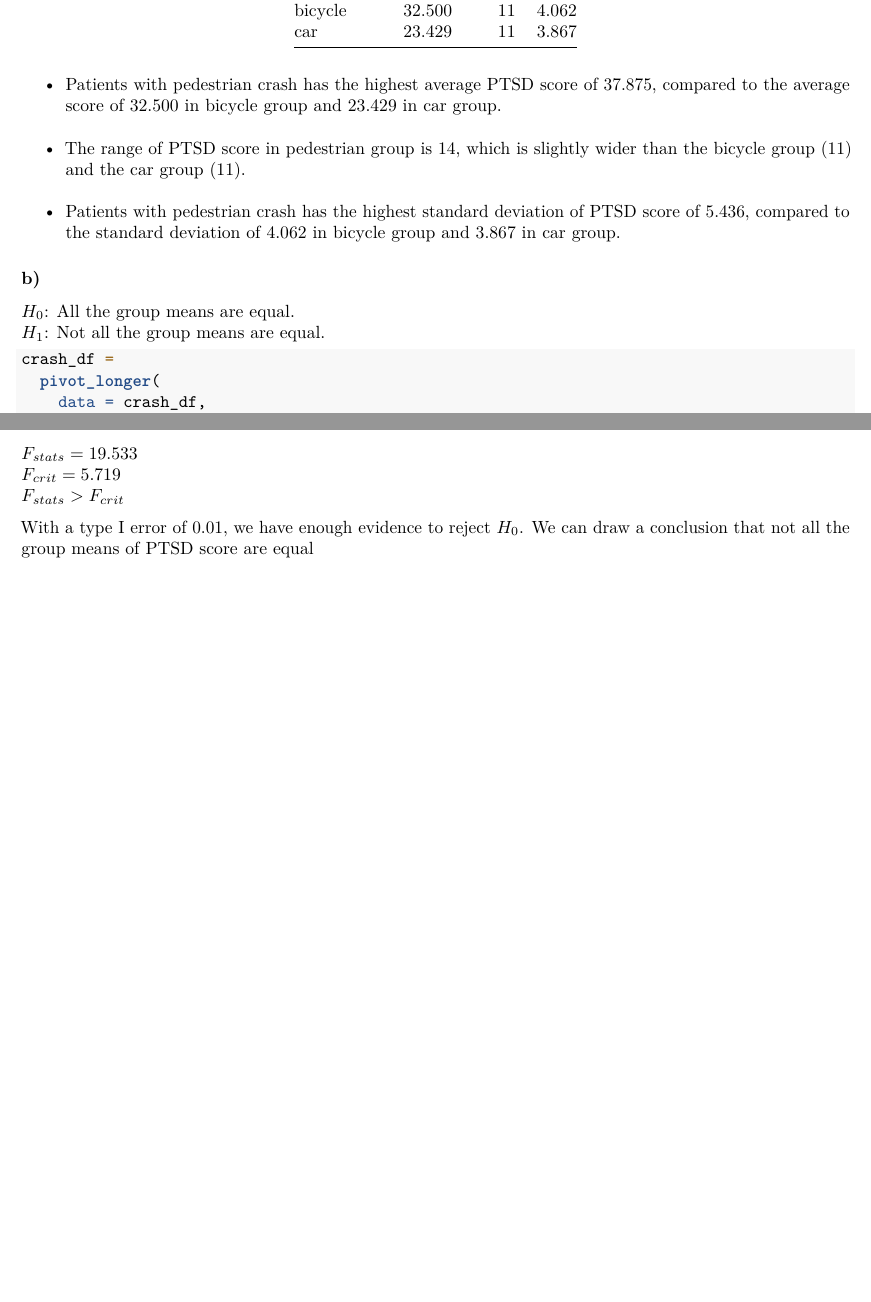
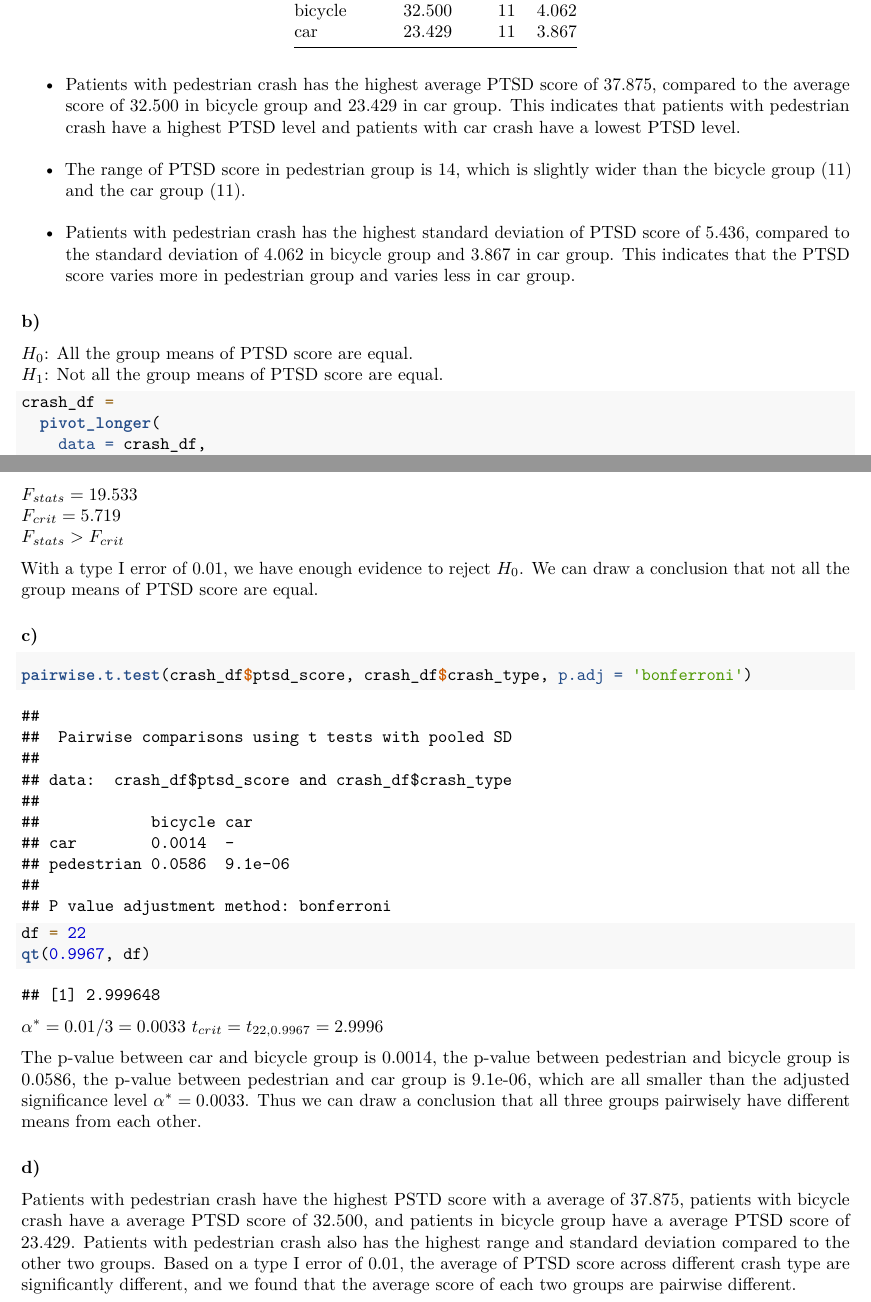
Before and after one commit to RuilianZ/p8130_hw4_rz2570, an R Markdown document (p8130_hw4_rz2570.Rmd): two parts of pages 2 and 3 of 3, joined at a grey line, cut so that both start at the same text, the shorter picture padded with empty space. Rendered offline with R 4.5, knitr and Pandoc, then LaTeX, with nearby package versions.

Commit message:
finish problem 2

````diff
--- a/p8130_hw4_rz2570.Rmd
+++ b/p8130_hw4_rz2570.Rmd
@@ -67,14 +67,14 @@ bind_rows(
   knitr::kable(digits = 3)
 ```
 
-* Patients with pedestrian crash has the highest average PTSD score of 37.875, compared to the average score of 32.500 in bicycle group and 23.429 in car group.
+* Patients with pedestrian crash has the highest average PTSD score of 37.875, compared to the average score of 32.500 in bicycle group and 23.429 in car group. This indicates that patients with pedestrian crash have a highest PTSD level and patients with car crash have a lowest PTSD level.
 * The range of PTSD score in pedestrian group is 14, which is slightly wider than the bicycle group (11) and the car group (11).
-* Patients with pedestrian crash has the highest standard deviation of PTSD score of 5.436, compared to the standard deviation of 4.062 in bicycle group and 3.867 in car group.
+* Patients with pedestrian crash has the highest standard deviation of PTSD score of 5.436, compared to the standard deviation of 4.062 in bicycle group and 3.867 in car group. This indicates that the PTSD score varies more in pedestrian group and varies less in car group.
 
 ### b)
 
-$H_0$: All the group means are equal.
-$H_1$: Not all the group means are equal.
+$H_0$: All the group means of PTSD score are equal.
+$H_1$: Not all the group means of PTSD score are equal.
 
 ```{r}
 crash_df =
@@ -97,8 +97,23 @@ $F_{stats} = 19.533$
 $F_{crit} = 5.719$
 $F_{stats} > F_{crit}$
 
-With a type I error of 0.01, we have enough evidence to reject $H_0$. We can draw a conclusion that not all the group means of PTSD score are equal
+With a type I error of 0.01, we have enough evidence to reject $H_0$. We can draw a conclusion that not all the group means of PTSD score are equal.
+
+### c)
 
 ```{r}
+pairwise.t.test(crash_df$ptsd_score, crash_df$crash_type, p.adj = 'bonferroni')
 
+df = 22
+qt(0.9967, df)
 ```
+
+$\alpha^* = 0.01/3 = 0.0033$
+$t_{crit} = t_{22, 0.9967} = 2.9996$
+
+The p-value between car and bicycle group is 0.0014, the p-value between pedestrian and bicycle group is 0.0586, the p-value between pedestrian and car group is 9.1e-06, which are all smaller than the adjusted significance level $\alpha^* = 0.0033$.
+Thus we can draw a conclusion that all three groups pairwisely have different means from each other.
+
+### d)
+
+Patients with pedestrian crash have the highest PSTD score with a average of 37.875, patients with bicycle crash have a average PTSD score of 32.500, and patients in bicycle group have a average PTSD score of 23.429. Patients with pedestrian crash also has the highest range and standard deviation compared to the other two groups. Based on a type I error of 0.01, the average of PTSD score across different crash type are significantly different, and we found that the average score of each two groups are pairwise different.
````
